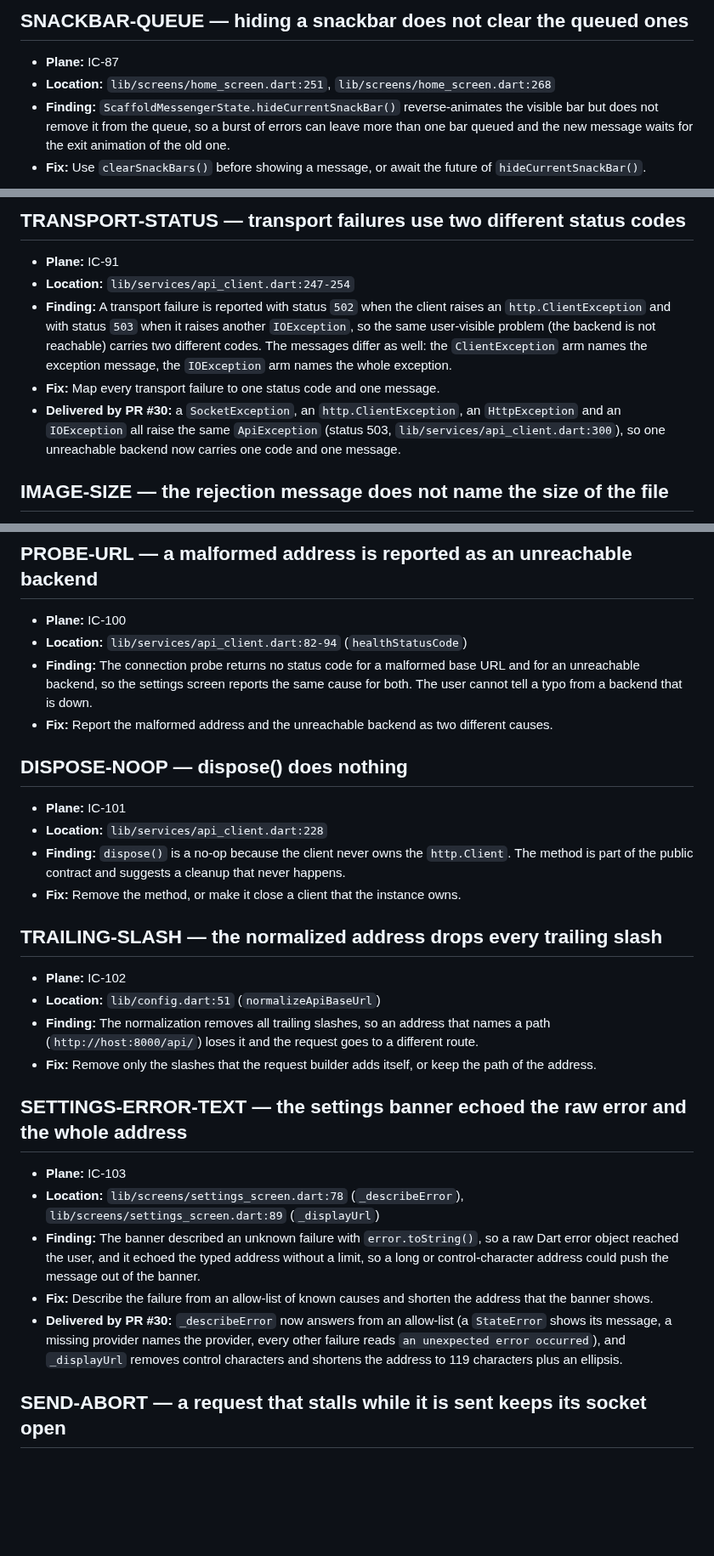
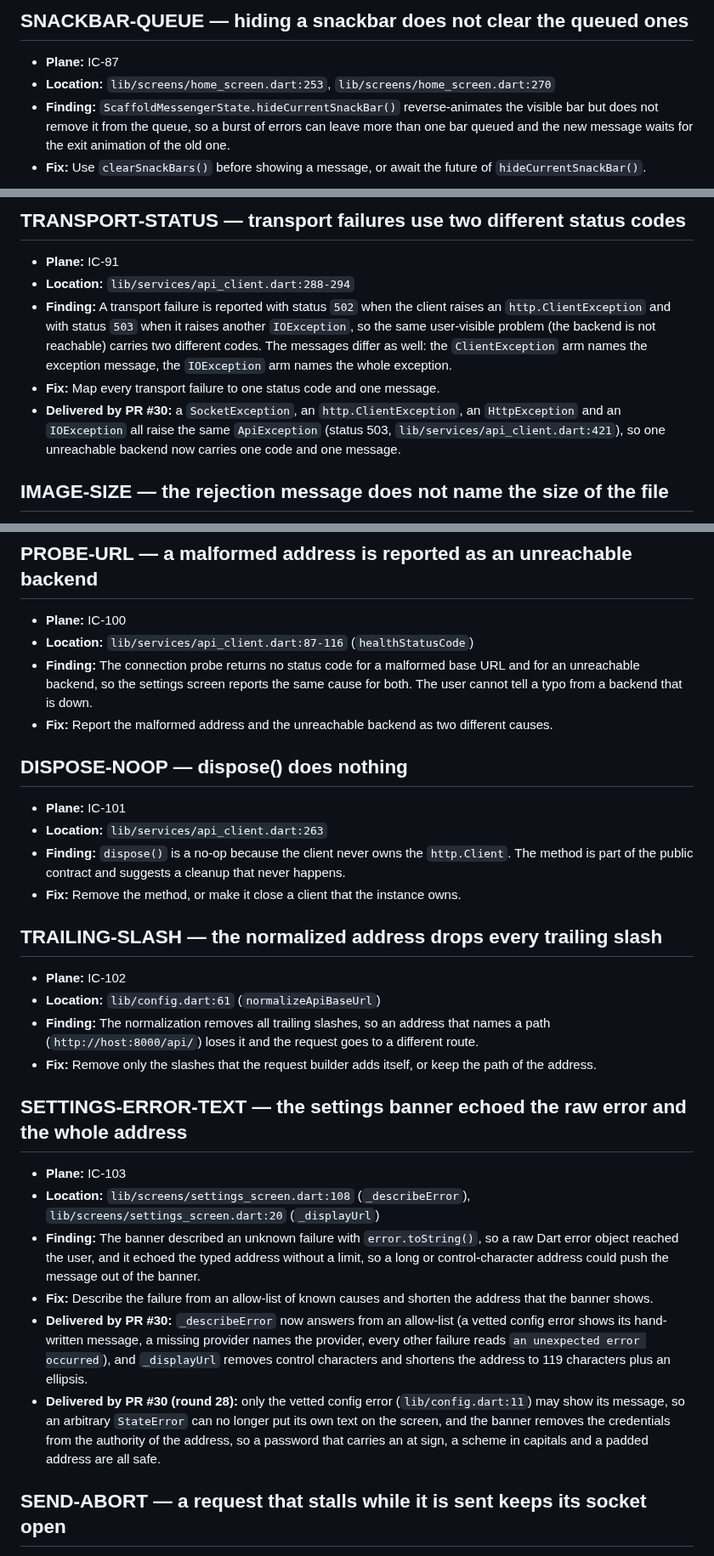
Before and after one commit to OmarAdel10/Image-Classifier, a Markdown page: docs/followups.md, 3 parts joined by grey strips. Shown at 85% size. Drawn GitHub-style; blank space fills up the shorter version.

```diff
--- a/docs/followups.md
+++ b/docs/followups.md
@@ -314,8 +323,8 @@ matching Plane work item.
 ## SNACKBAR-QUEUE — hiding a snackbar does not clear the queued ones
 
 - **Plane:** IC-87
-- **Location:** `lib/screens/home_screen.dart:251`,
-  `lib/screens/home_screen.dart:268`
+- **Location:** `lib/screens/home_screen.dart:253`,
+  `lib/screens/home_screen.dart:270`
 - **Finding:** `ScaffoldMessengerState.hideCurrentSnackBar()` reverse-animates
   the visible bar but does not remove it from the queue, so a burst of errors
   can leave more than one bar queued and the new message waits for the exit
@@ -358,7 +368,7 @@ matching Plane work item.
 ## TRANSPORT-STATUS — transport failures use two different status codes
 
 - **Plane:** IC-91
-- **Location:** `lib/services/api_client.dart:247-254`
+- **Location:** `lib/services/api_client.dart:288-294`
 - **Finding:** A transport failure is reported with status `502` when the
   client raises an `http.ClientException` and with status `503` when it
   raises another `IOException`, so the same user-visible problem (the backend
@@ -368,7 +378,7 @@ matching Plane work item.
 - **Fix:** Map every transport failure to one status code and one message.
 - **Delivered by PR #30:** a `SocketException`, an `http.ClientException`, an
   `HttpException` and an `IOException` all raise the same `ApiException`
-  (status 503, `lib/services/api_client.dart:300`), so one unreachable backend
+  (status 503, `lib/services/api_client.dart:421`), so one unreachable backend
   now carries one code and one message.
 
 ## IMAGE-SIZE — the rejection message does not name the size of the file
@@ -456,7 +470,7 @@ matching Plane work item.
 ## PROBE-URL — a malformed address is reported as an unreachable backend
 
 - **Plane:** IC-100
-- **Location:** `lib/services/api_client.dart:82-94` (`healthStatusCode`)
+- **Location:** `lib/services/api_client.dart:87-116` (`healthStatusCode`)
 - **Finding:** The connection probe returns no status code for a malformed base
   URL and for an unreachable backend, so the settings screen reports the same
   cause for both. The user cannot tell a typo from a backend that is down.
@@ -466,7 +480,7 @@ matching Plane work item.
 ## DISPOSE-NOOP — dispose() does nothing
 
 - **Plane:** IC-101
-- **Location:** `lib/services/api_client.dart:228`
+- **Location:** `lib/services/api_client.dart:263`
 - **Finding:** `dispose()` is a no-op because the client never owns the
   `http.Client`. The method is part of the public contract and suggests a
   cleanup that never happens.
@@ -475,7 +489,7 @@ matching Plane work item.
 ## TRAILING-SLASH — the normalized address drops every trailing slash
 
 - **Plane:** IC-102
-- **Location:** `lib/config.dart:51` (`normalizeApiBaseUrl`)
+- **Location:** `lib/config.dart:61` (`normalizeApiBaseUrl`)
 - **Finding:** The normalization removes all trailing slashes, so an address
   that names a path (`http://host:8000/api/`) loses it and the request goes to
   a different route.
@@ -485,8 +499,8 @@ matching Plane work item.
 ## SETTINGS-ERROR-TEXT — the settings banner echoed the raw error and the whole address
 
 - **Plane:** IC-103
-- **Location:** `lib/screens/settings_screen.dart:78` (`_describeError`),
-  `lib/screens/settings_screen.dart:89` (`_displayUrl`)
+- **Location:** `lib/screens/settings_screen.dart:108` (`_describeError`),
+  `lib/screens/settings_screen.dart:20` (`_displayUrl`)
 - **Finding:** The banner described an unknown failure with
   `error.toString()`, so a raw Dart error object reached the user, and it
   echoed the typed address without a limit, so a long or control-character
@@ -494,10 +508,16 @@ matching Plane work item.
 - **Fix:** Describe the failure from an allow-list of known causes and shorten
   the address that the banner shows.
 - **Delivered by PR #30:** `_describeError` now answers from an allow-list (a
-  `StateError` shows its message, a missing provider names the provider, every
-  other failure reads `an unexpected error occurred`), and `_displayUrl`
+  vetted config error shows its hand-written message, a missing provider names
+  the provider, every other failure reads `an unexpected error occurred`), and
+  `_displayUrl`
   removes control characters and shortens the address to 119 characters plus
   an ellipsis.
+- **Delivered by PR #30 (round 28):** only the vetted config error
+  (`lib/config.dart:11`) may show its message, so an arbitrary `StateError` can
+  no longer put its own text on the screen, and the banner removes the
+  credentials from the authority of the address, so a password that carries an
+  at sign, a scheme in capitals and a padded address are all safe.
 
 ## SEND-ABORT — a request that stalls while it is sent keeps its socket open
 
```
Also changed, not shown: other parts of docs/followups.md (+45 -31 lines).
